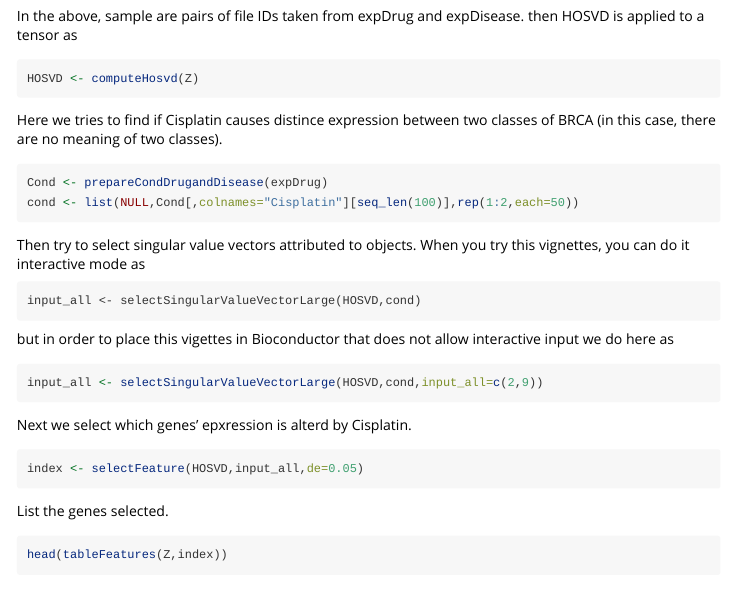
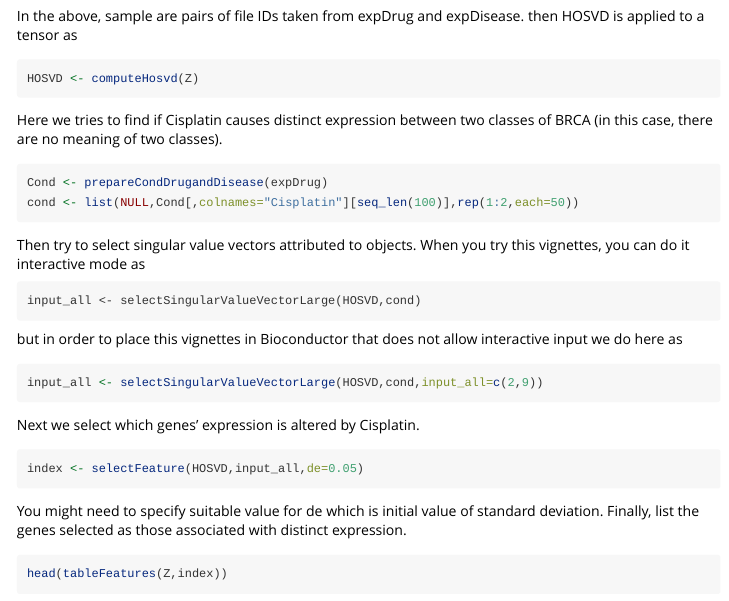
Before and after one commit to bioc/TDbasedUFEadv, an R Markdown document (vignettes/QuickStart.Rmd): the page in a window 1100 px wide, from 810 px down. Rendered offline with R 4.5, knitr and Pandoc, with nearby package versions; the code chunks are not run, so their results and figures are left out; long lines of code are wrapped.

Commit message:
Correct misspelling in QuickStart

````diff
--- a/vignettes/QuickStart.Rmd
+++ b/vignettes/QuickStart.Rmd
@@ -44,7 +44,7 @@ then HOSVD is applied to a tensor as
 ``` {r}
 HOSVD <- computeHosvd(Z)
 ```
-Here we tries to find if Cisplatin causes distince expression between two
+Here we tries to find if Cisplatin causes distinct expression between two
 classes of BRCA (in this case, there are no meaning of two classes).
 ``` {r}
 Cond <- prepareCondDrugandDisease(expDrug)
@@ -55,15 +55,16 @@ When you try this vignettes, you can do it interactive mode as
 ```
 input_all <- selectSingularValueVectorLarge(HOSVD,cond)
 ```
-but in order to place this vigettes in Bioconductor that does not allow interactive input we do here as
+but in order to place this vignettes in Bioconductor that does not allow interactive input we do here as
 ```{r}
 input_all <- selectSingularValueVectorLarge(HOSVD,cond,input_all=c(2,9))
 ```
-Next we select which genes' epxression is alterd by Cisplatin.
+Next we select which genes' expression is altered by Cisplatin.
 ```{r}
 index <- selectFeature(HOSVD,input_all,de=0.05)
 ```
-List the genes selected.
+
+You might need to specify suitable value for de which is initial value of standard deviation. Finally, list the genes selected as those associated with distinct expression.
 ```{r}
 head(tableFeatures(Z,index))
 ```
````
